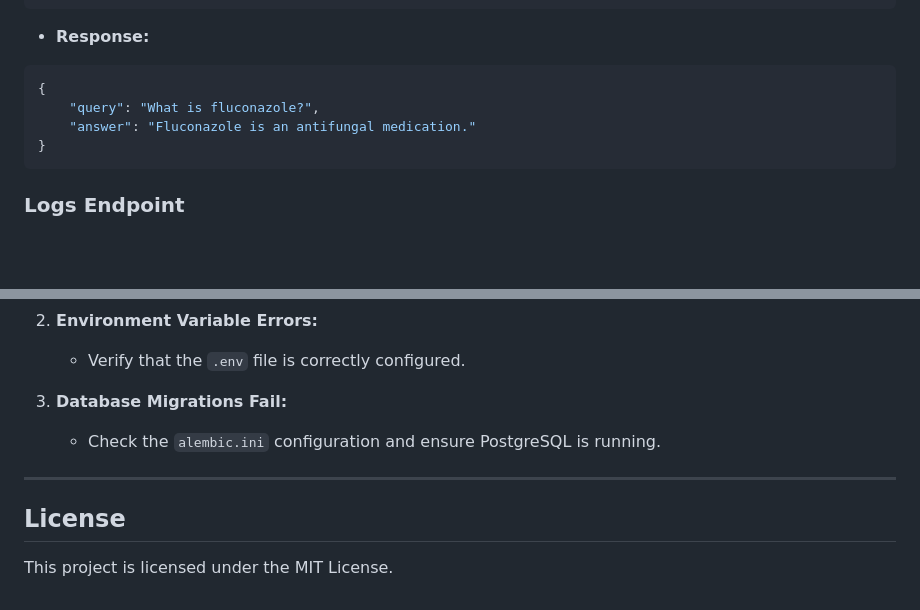
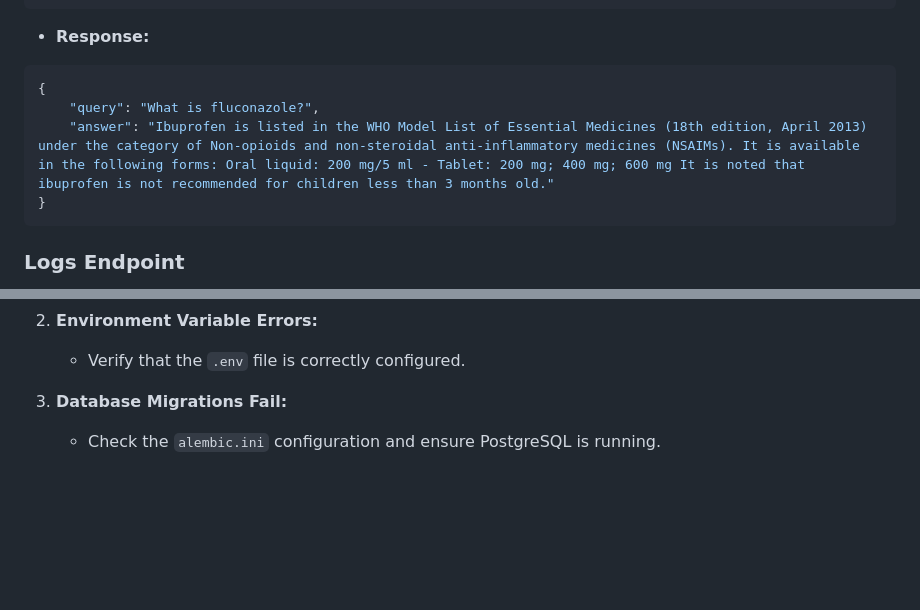
Before and after one commit to rumeysacelik/RAG-Project, a Markdown page: README.md, 2 parts joined by grey strips. Drawn GitHub-style; blank space fills up the shorter version.

````diff
--- a/README.md
+++ b/README.md
@@ -125,7 +125,7 @@ The server will be available at `http://localhost:8000`.
 ```json
 {
     "query": "What is fluconazole?",
-    "answer": "Fluconazole is an antifungal medication."
+    "answer": "Ibuprofen is listed in the WHO Model List of Essential Medicines (18th edition, April 2013) under the category of Non-opioids and non-steroidal anti-inflammatory medicines (NSAIMs). It is available in the following forms: Oral liquid: 200 mg/5 ml - Tablet: 200 mg; 400 mg; 600 mg It is noted that ibuprofen is not recommended for children less than 3 months old."
 }
 ```
 
@@ -174,8 +174,3 @@ The server will be available at `http://localhost:8000`.
 
 3. **Database Migrations Fail:**
    - Check the `alembic.ini` configuration and ensure PostgreSQL is running.
-
----
-
-## License
-This project is licensed under the MIT License.
````
